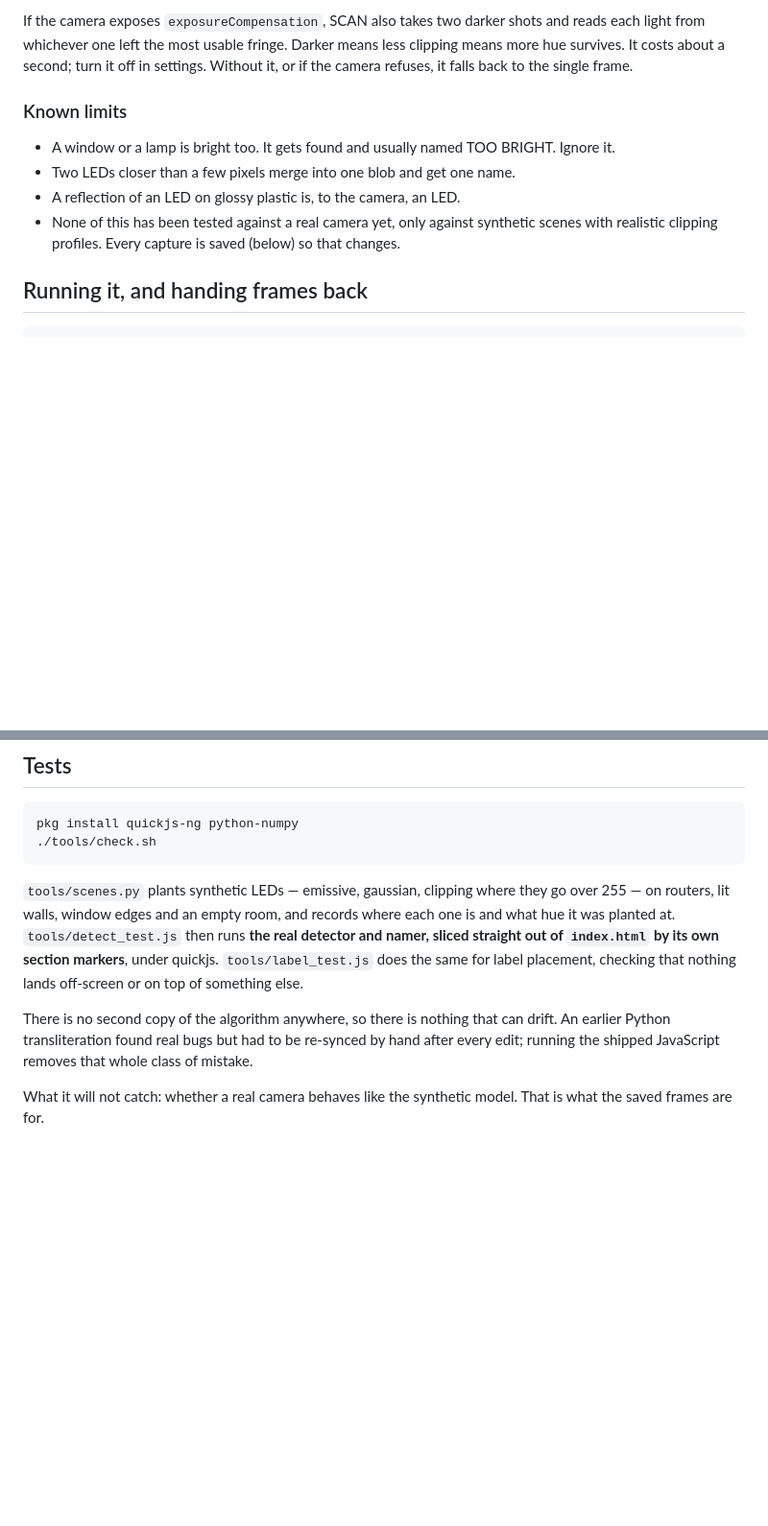
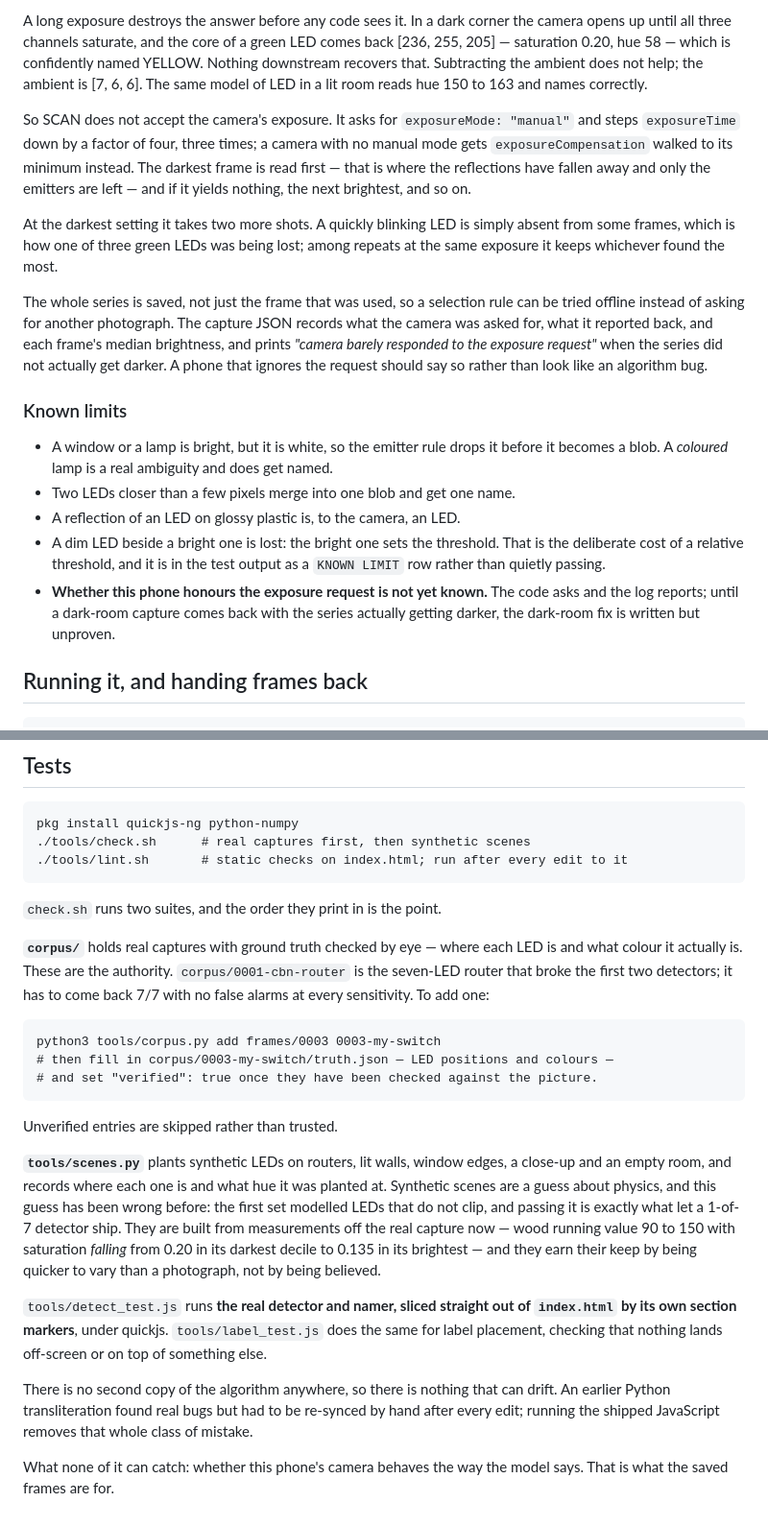
Before and after one commit to dgutson/dalton, a Markdown page: README.md, 2 parts joined by grey strips. Shown at 96% size. GitHub-like rendering; blank space fills up the shorter version.

```diff
--- a/README.md
+++ b/README.md
@@ -216,16 +239,39 @@ behind LEDs clipping at 255: two LEDs, correct hues, at every sensitivity.
 
-If the camera exposes `exposureCompensation`, SCAN also takes two darker shots and reads
-each light from whichever one left the most usable fringe. Darker means less clipping
-means more hue survives. It costs about a second; turn it off in settings. Without it,
-or if the camera refuses, it falls back to the single frame.
+A long exposure destroys the answer before any code sees it. In a dark corner the
+camera opens up until all three channels saturate, and the core of a green LED comes
+back [236, 255, 205] — saturation 0.20, hue 58 — which is confidently named YELLOW.
+Nothing downstream recovers that. Subtracting the ambient does not help; the ambient is
+[7, 6, 6]. The same model of LED in a lit room reads hue 150 to 163 and names correctly.
+
+So SCAN does not accept the camera's exposure. It asks for `exposureMode: "manual"` and
+steps `exposureTime` down by a factor of four, three times; a camera with no manual mode
+gets `exposureCompensation` walked to its minimum instead. The darkest frame is read
+first — that is where the reflections have fallen away and only the emitters are left —
+and if it yields nothing, the next brightest, and so on.
+
+At the darkest setting it takes two more shots. A quickly blinking LED is simply absent
+from some frames, which is how one of three green LEDs was being lost; among repeats at
+the same exposure it keeps whichever found the most.
+
+The whole series is saved, not just the frame that was used, so a selection rule can be
+tried offline instead of asking for another photograph. The capture JSON records what
+the camera was asked for, what it reported back, and each frame's median brightness,
+and prints *"camera barely responded to the exposure request"* when the series did not
+actually get darker. A phone that ignores the request should say so rather than look
+like an algorithm bug.
 
 ### Known limits
 
-- A window or a lamp is bright too. It gets found and usually named TOO BRIGHT. Ignore it.
+- A window or a lamp is bright, but it is white, so the emitter rule drops it before it
+  becomes a blob. A *coloured* lamp is a real ambiguity and does get named.
 - Two LEDs closer than a few pixels merge into one blob and get one name.
 - A reflection of an LED on glossy plastic is, to the camera, an LED.
-- None of this has been tested against a real camera yet, only against synthetic scenes
-  with realistic clipping profiles. Every capture is saved (below) so that changes.
+- A dim LED beside a bright one is lost: the bright one sets the threshold. That is the
+  deliberate cost of a relative threshold, and it is in the test output as a
+  `KNOWN LIMIT` row rather than quietly passing.
+- **Whether this phone honours the exposure request is not yet known.** The code asks
+  and the log reports; until a dark-room capture comes back with the series actually
+  getting darker, the dark-room fix is written but unproven.
 
 ## Running it, and handing frames back
 
@@ -264,18 +310,39 @@ found, so a miss or a false positive is visible at a glance.
 ## Tests
 
     pkg install quickjs-ng python-numpy
-    ./tools/check.sh
+    ./tools/check.sh      # real captures first, then synthetic scenes
+    ./tools/lint.sh       # static checks on index.html; run after every edit to it
 
-`tools/scenes.py` plants synthetic LEDs — emissive, gaussian, clipping where they go
-over 255 — on routers, lit walls, window edges and an empty room, and records where
-each one is and what hue it was planted at. `tools/detect_test.js` then runs **the real
-detector and namer, sliced straight out of `index.html` by its own section markers**,
-under quickjs. `tools/label_test.js` does the same for label placement, checking that
-nothing lands off-screen or on top of something else.
+`check.sh` runs two suites, and the order they print in is the point.
+
+**`corpus/`** holds real captures with ground truth checked by eye — where each LED is
+and what colour it actually is. These are the authority. `corpus/0001-cbn-router` is
+the seven-LED router that broke the first two detectors; it has to come back 7/7 with
+no false alarms at every sensitivity. To add one:
+
+    python3 tools/corpus.py add frames/0003 0003-my-switch
+    # then fill in corpus/0003-my-switch/truth.json — LED positions and colours —
+    # and set "verified": true once they have been checked against the picture.
+
+Unverified entries are skipped rather than trusted.
+
+**`tools/scenes.py`** plants synthetic LEDs on routers, lit walls, window edges, a
+close-up and an empty room, and records where each one is and what hue it was planted
+at. Synthetic scenes are a guess about physics, and this guess has been wrong before:
+the first set modelled LEDs that do not clip, and passing it is exactly what let a
+1-of-7 detector ship. They are built from measurements off the real capture now — wood
+running value 90 to 150 with saturation *falling* from 0.20 in its darkest decile to
+0.135 in its brightest — and they earn their keep by being quicker to vary than a
+photograph, not by being believed.
+
+`tools/detect_test.js` runs **the real detector and namer, sliced straight out of
+`index.html` by its own section markers**, under quickjs. `tools/label_test.js` does
+the same for label placement, checking that nothing lands off-screen or on top of
+something else.
 
 There is no second copy of the algorithm anywhere, so there is nothing that can drift.
 An earlier Python transliteration found real bugs but had to be re-synced by hand after
 every edit; running the shipped JavaScript removes that whole class of mistake.
 
-What it will not catch: whether a real camera behaves like the synthetic model. That is
-what the saved frames are for.
+What none of it can catch: whether this phone's camera behaves the way the model says.
+That is what the saved frames are for.
```
Also changed, not shown: other parts of README.md (+71 -48 lines).
